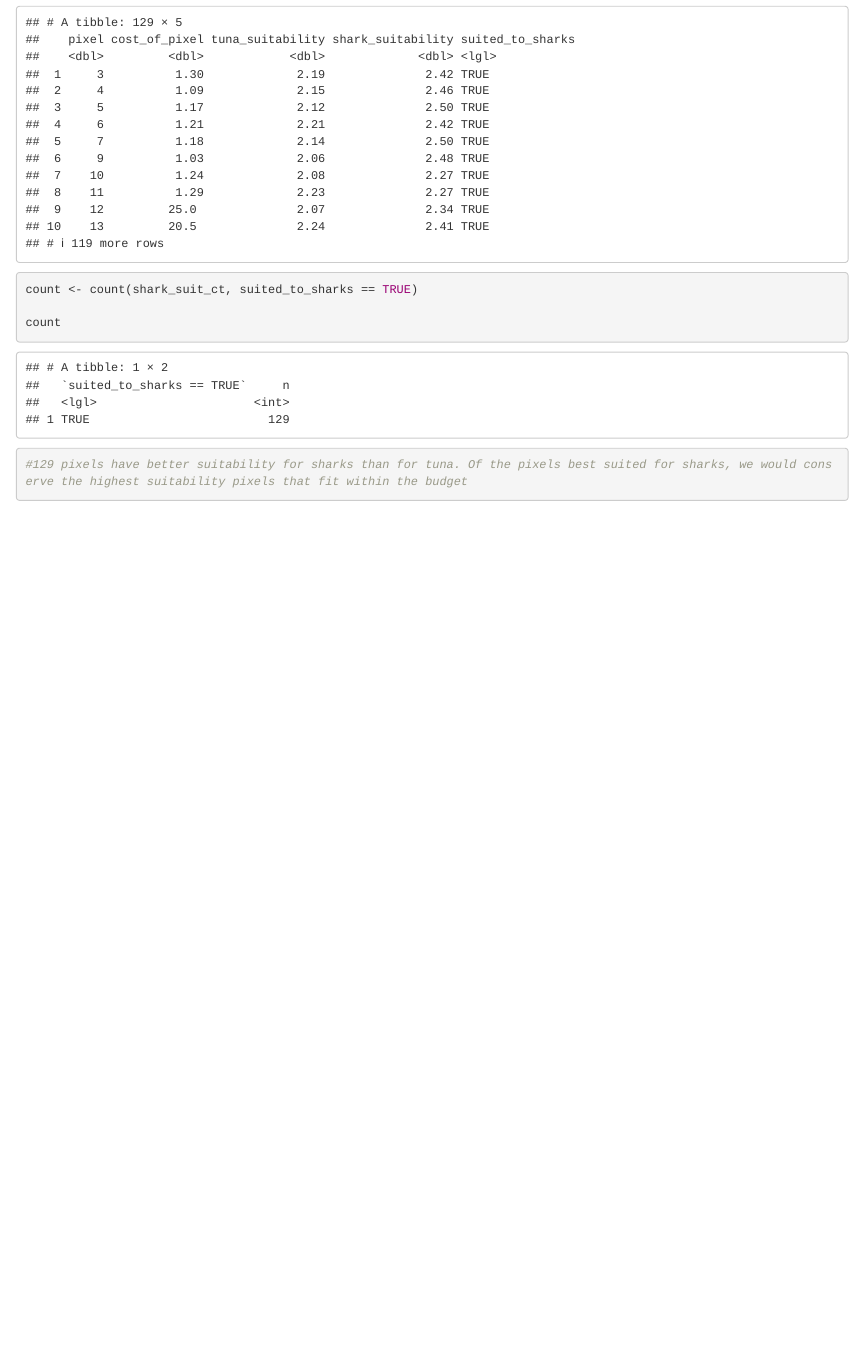
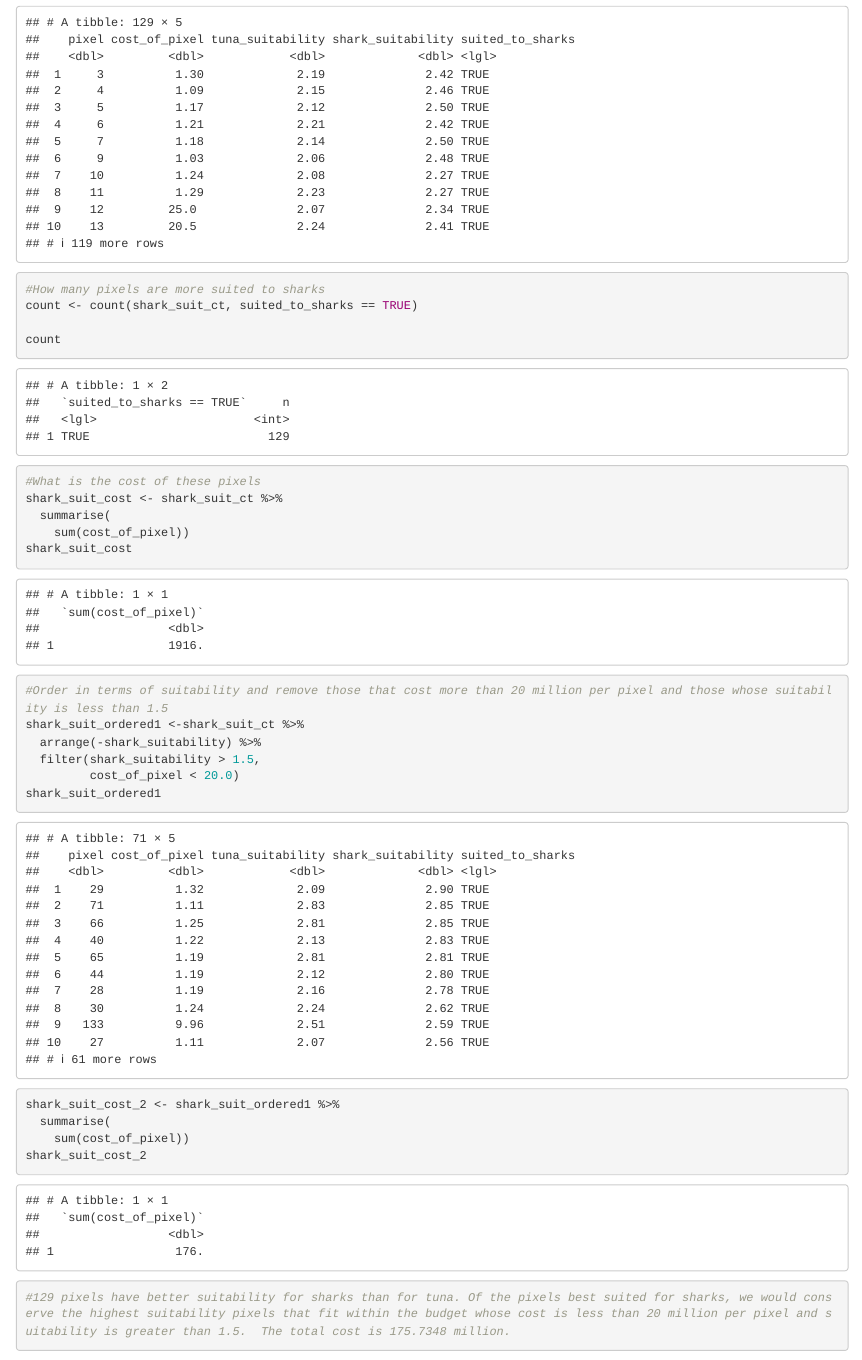
Before and after one commit to sandrafogg/EconAssignment1, an R Markdown document (204_EA1_ND_SF.Rmd): the page in a window 1100 px wide, from 2500 px down. Rendered offline with R 4.5, knitr and Pandoc, with nearby package versions.

Commit message:
number of pixels to conserve for sharks

````diff
--- a/204_EA1_ND_SF.Rmd
+++ b/204_EA1_ND_SF.Rmd
@@ -53,9 +53,29 @@ shark_suit_ct <- shark_suit_df %>%
   filter(suited_to_sharks == TRUE)
 shark_suit_ct
 
+#How many pixels are more suited to sharks
 count <- count(shark_suit_ct, suited_to_sharks == TRUE)
 
 count
-#129 pixels have better suitability for sharks than for tuna. Of the pixels best suited for sharks, we would conserve the highest suitability pixels that fit within the budget
+
+#What is the cost of these pixels
+shark_suit_cost <- shark_suit_ct %>%
+  summarise(
+    sum(cost_of_pixel))
+shark_suit_cost
+
+#Order in terms of suitability and remove those that cost more than 20 million per pixel and those whose suitability is less than 1.5
+shark_suit_ordered1 <-shark_suit_ct %>%
+  arrange(-shark_suitability) %>%
+  filter(shark_suitability > 1.5,
+         cost_of_pixel < 20.0)
+shark_suit_ordered1
+
+shark_suit_cost_2 <- shark_suit_ordered1 %>%
+  summarise(
+    sum(cost_of_pixel))
+shark_suit_cost_2
+
+#129 pixels have better suitability for sharks than for tuna. Of the pixels best suited for sharks, we would conserve the highest suitability pixels that fit within the budget whose cost is less than 20 million per pixel and suitability is greater than 1.5.  The total cost is 175.7348 million.
 
 ```
````
